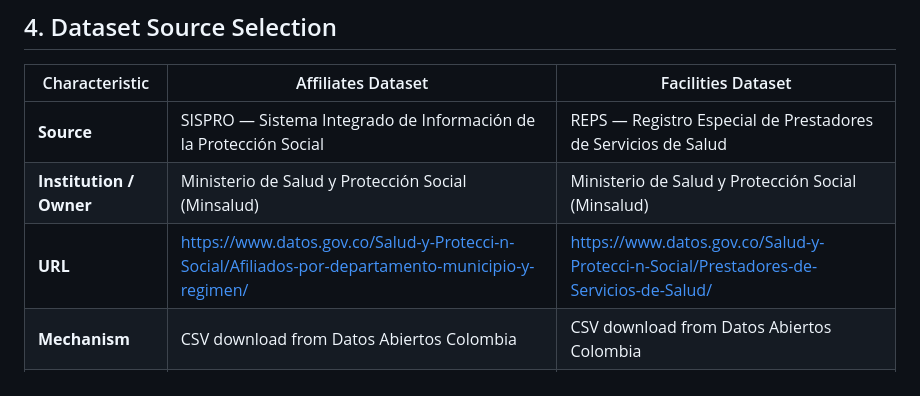
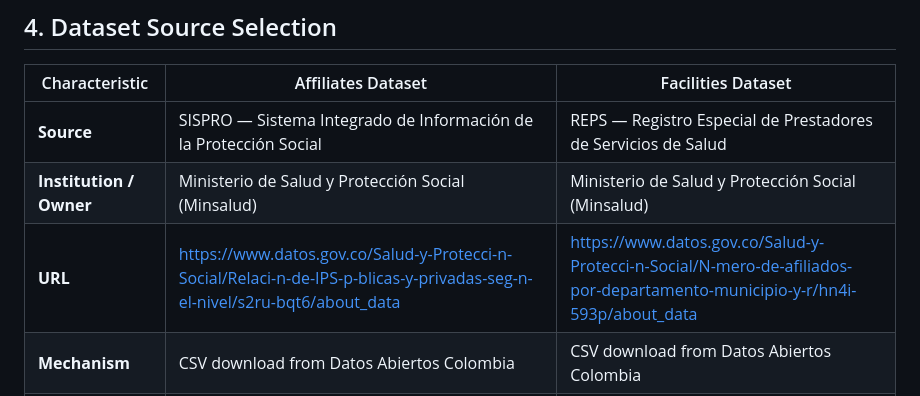
Before and after one commit to driosoft-pro/etl-2026-2-ods3-salud, a Markdown page: README.md, the part around the change. Drawn GitHub-style.

Commit message:
Fixed: resouces

```diff
--- a/README.md
+++ b/README.md
@@ -60,7 +60,7 @@ Colombia's SGSSS achieves ~99% affiliation nationally, but affiliation does not
 |---|---|---|
 | **Source** | SISPRO — Sistema Integrado de Información de la Protección Social | REPS — Registro Especial de Prestadores de Servicios de Salud |
 | **Institution / Owner** | Ministerio de Salud y Protección Social (Minsalud) | Ministerio de Salud y Protección Social (Minsalud) |
-| **URL** | https://www.datos.gov.co/Salud-y-Protecci-n-Social/Afiliados-por-departamento-municipio-y-regimen/ | https://www.datos.gov.co/Salud-y-Protecci-n-Social/Prestadores-de-Servicios-de-Salud/ |
+| **URL** | https://www.datos.gov.co/Salud-y-Protecci-n-Social/Relaci-n-de-IPS-p-blicas-y-privadas-seg-n-el-nivel/s2ru-bqt6/about_data  | https://www.datos.gov.co/Salud-y-Protecci-n-Social/N-mero-de-afiliados-por-departamento-municipio-y-r/hn4i-593p/about_data  |
 | **Mechanism** | CSV download from Datos Abiertos Colombia | CSV download from Datos Abiertos Colombia |
 | **Format** | CSV (comma-separated, period as thousand separator) | CSV (comma-separated) |
 | **Records** | 3,369 rows | 41,427 rows |
```
